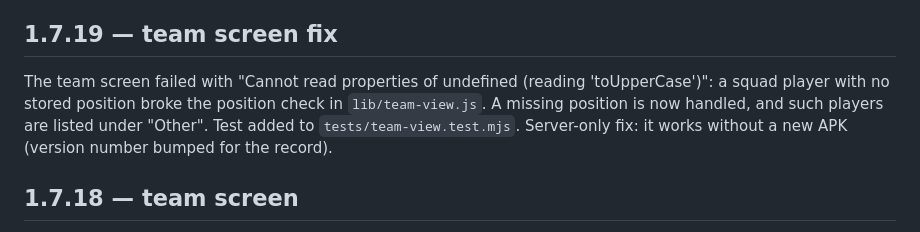
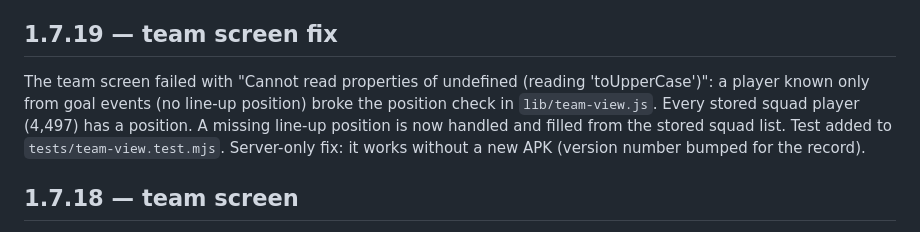
Before and after one commit to Quick-clipAI/creator-booth-app, a Markdown page: README.md, the part around the change. Rendered like a GitHub page.

Commit message:
Team screen: fill a missing line-up position from the squad list
Co-Authored-By: Claude Sonnet 5.5 <noreply@anthropic.com>
Claude-Session: https://claude.ai/code/session_011Vgj2zLQwZfsoLfWigKr8r

```diff
--- a/README.md
+++ b/README.md
@@ -347,7 +347,7 @@ The player tool saves the players it could not match. Web files only.
 
 ## 1.7.19 — team screen fix
 
-The team screen failed with "Cannot read properties of undefined (reading 'toUpperCase')": a squad player with no stored position broke the position check in `lib/team-view.js`. A missing position is now handled, and such players are listed under "Other". Test added to `tests/team-view.test.mjs`. Server-only fix: it works without a new APK (version number bumped for the record).
+The team screen failed with "Cannot read properties of undefined (reading 'toUpperCase')": a player known only from goal events (no line-up position) broke the position check in `lib/team-view.js`. Every stored squad player (4,497) has a position. A missing line-up position is now handled and filled from the stored squad list. Test added to `tests/team-view.test.mjs`. Server-only fix: it works without a new APK (version number bumped for the record).
 
 ## 1.7.18 — team screen
 
```
